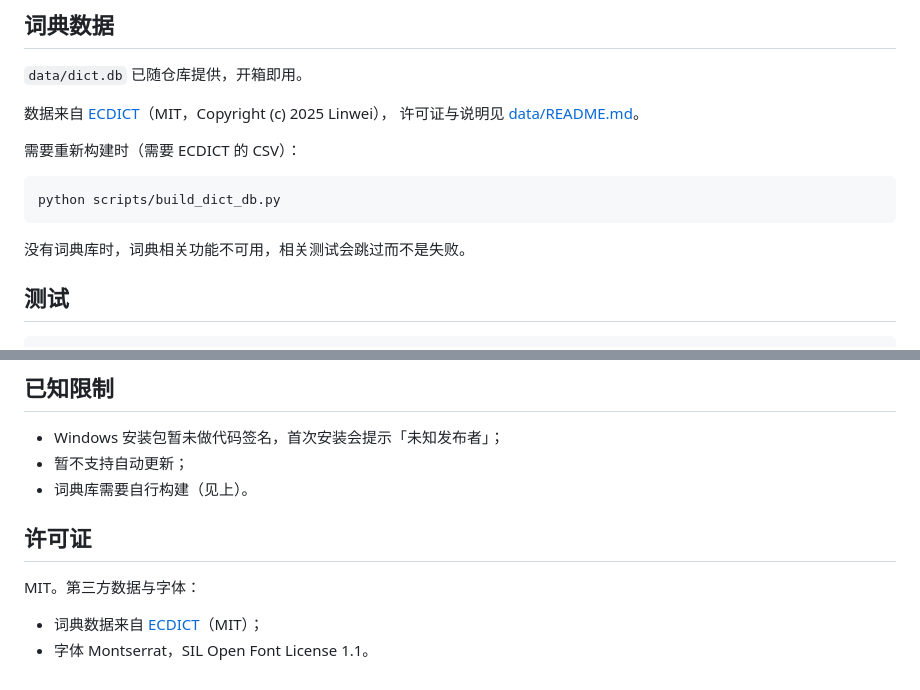
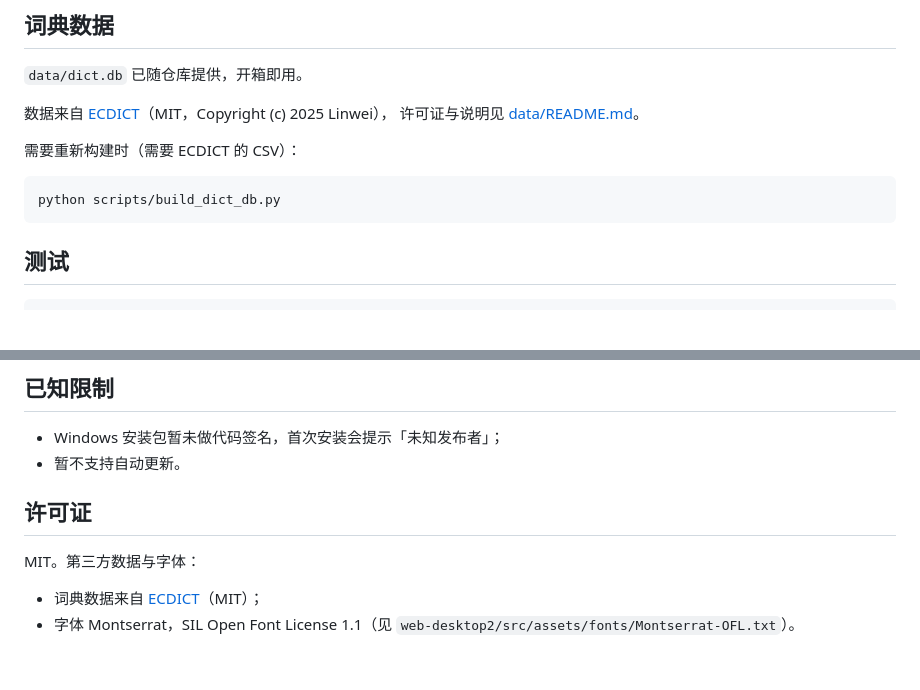
Before and after one commit to woaichidabing/glyph, a Markdown page: README.md, 2 parts joined by grey strips. Rendered like a GitHub page; blank space fills up the shorter version.

````diff
--- a/README.md
+++ b/README.md
@@ -65,8 +76,6 @@ npm run desktop    # 会自己拉起后端
 python scripts/build_dict_db.py
 ```
 
-没有词典库时，词典相关功能不可用，相关测试会跳过而不是失败。
-
 ## 测试
 
 ```bash
@@ -105,12 +114,11 @@ npm run dist:win
 ## 已知限制
 
 - Windows 安装包暂未做代码签名，首次安装会提示「未知发布者」；
-- 暂不支持自动更新；
-- 词典库需要自行构建（见上）。
+- 暂不支持自动更新。
 
 ## 许可证
 
 MIT。第三方数据与字体：
 
 - 词典数据来自 [ECDICT](https://github.com/skywind3000/ECDICT)（MIT）；
-- 字体 Montserrat，SIL Open Font License 1.1。
+- 字体 Montserrat，SIL Open Font License 1.1（见 `web-desktop2/src/assets/fonts/Montserrat-OFL.txt`）。
````
Also changed, not shown: other parts of README.md (+11 -0 lines), .github/ISSUE_TEMPLATE/bug_report.md (added, +25 -0 lines), .github/ISSUE_TEMPLATE/feature_request.md (added, +11 -0 lines), .github/PULL_REQUEST_TEMPLATE.md (added, +9 -0 lines), CONTRIBUTING.md (added, +37 -0 lines), SECURITY.md (added, +8 -0 lines), docs/images/ask.png (added), docs/images/dict.png (added), docs/images/plan.png (added), docs/images/settings.png (added), 4 other files.
